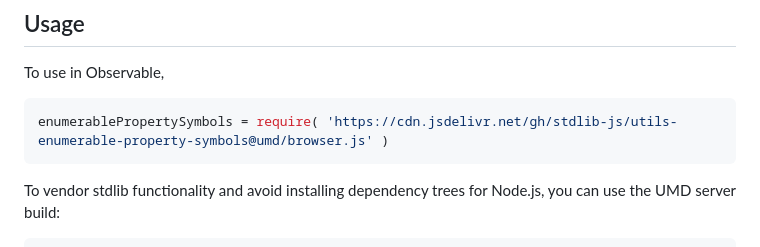
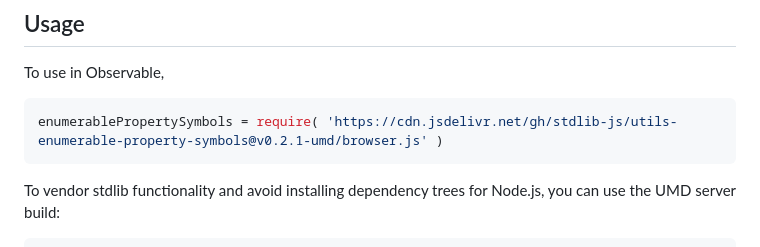
Before and after one commit to stdlib-js/utils-enumerable-property-symbols, a Markdown page: README.md, the part around the change printed below. Drawn GitHub-style.

Commit message:
Update README.md for UMD bundle v0.2.1

````diff
--- a/README.md
+++ b/README.md
@@ -46,7 +46,7 @@ limitations under the License.
 To use in Observable,
 
 ```javascript
-enumerablePropertySymbols = require( 'https://cdn.jsdelivr.net/gh/stdlib-js/utils-enumerable-property-symbols@umd/browser.js' )
+enumerablePropertySymbols = require( 'https://cdn.jsdelivr.net/gh/stdlib-js/utils-enumerable-property-symbols@v0.2.1-umd/browser.js' )
 ```
 
 To vendor stdlib functionality and avoid installing dependency trees for Node.js, you can use the UMD server build:
````
Also changed, not shown: other parts of README.md (+2 -2 lines).
